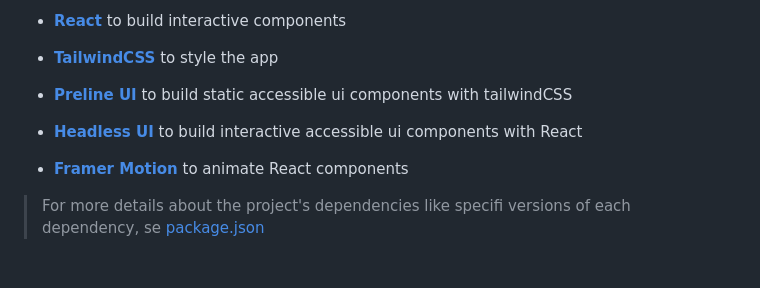
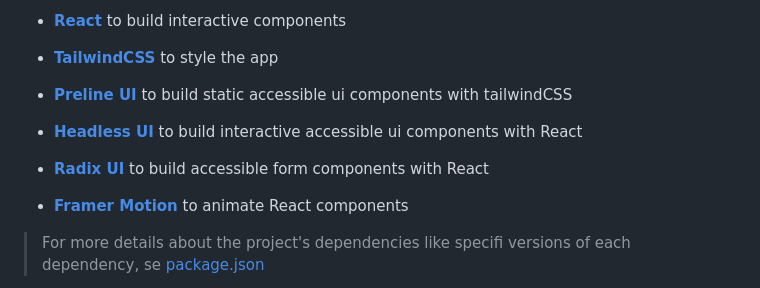
Before and after one commit to JohnPetros/johns-burguer, a Markdown page: README.md, the part around the change. GitHub-like rendering; blank space fills up the shorter version.

Commit message:
📚 docs: describe Radix UI tech

```diff
--- a/README.md
+++ b/README.md
@@ -179,6 +179,8 @@ This project was developed using the following technologies:
 
 - **[Headless UI](https://headlessui.com/)** to build interactive accessible ui components with React
 
+- **[Radix UI](https://headlessui.com/)** to build accessible form components with React
+
 - **[Framer Motion](https://htmx.org/)** to animate React components
 
 > For more details about the project's dependencies like specifi versions of each dependency, se [package.json](https://github.com/JohnPetros/johns-burguer/blob/main/package.json)
```
